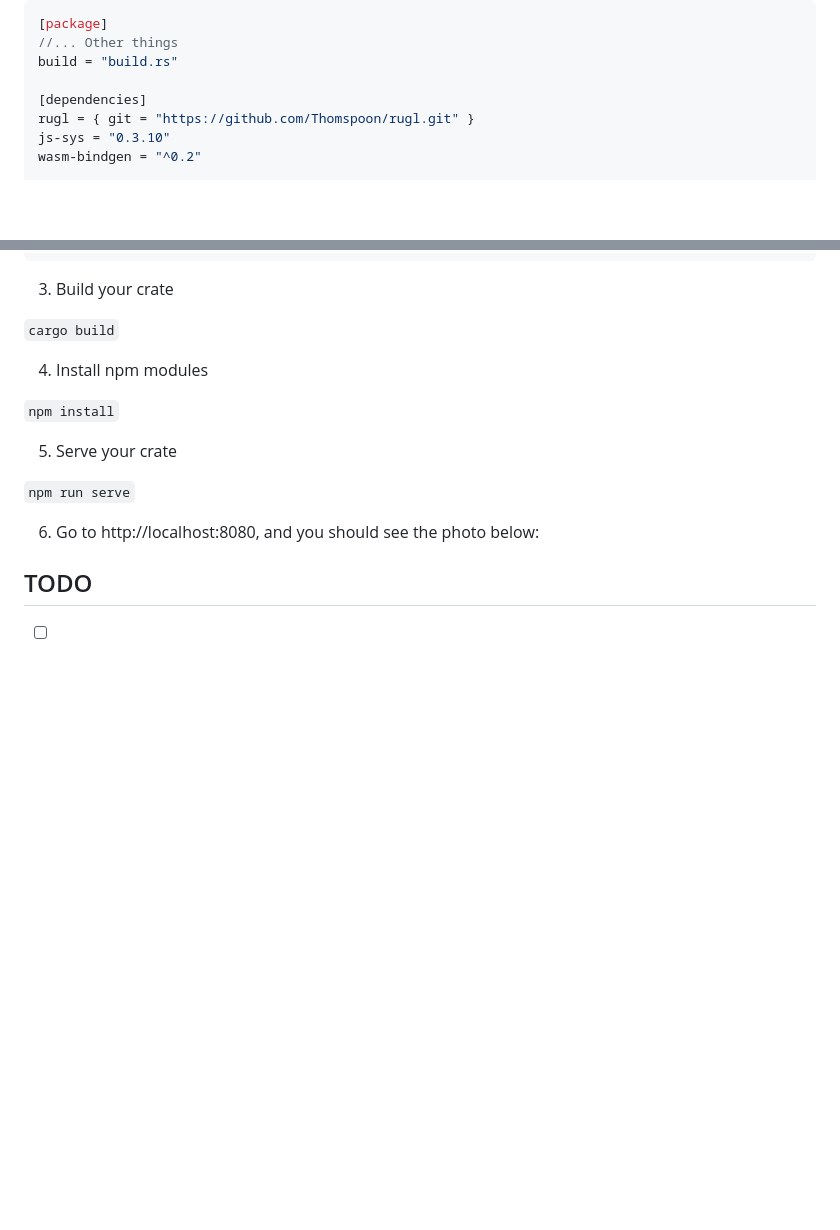
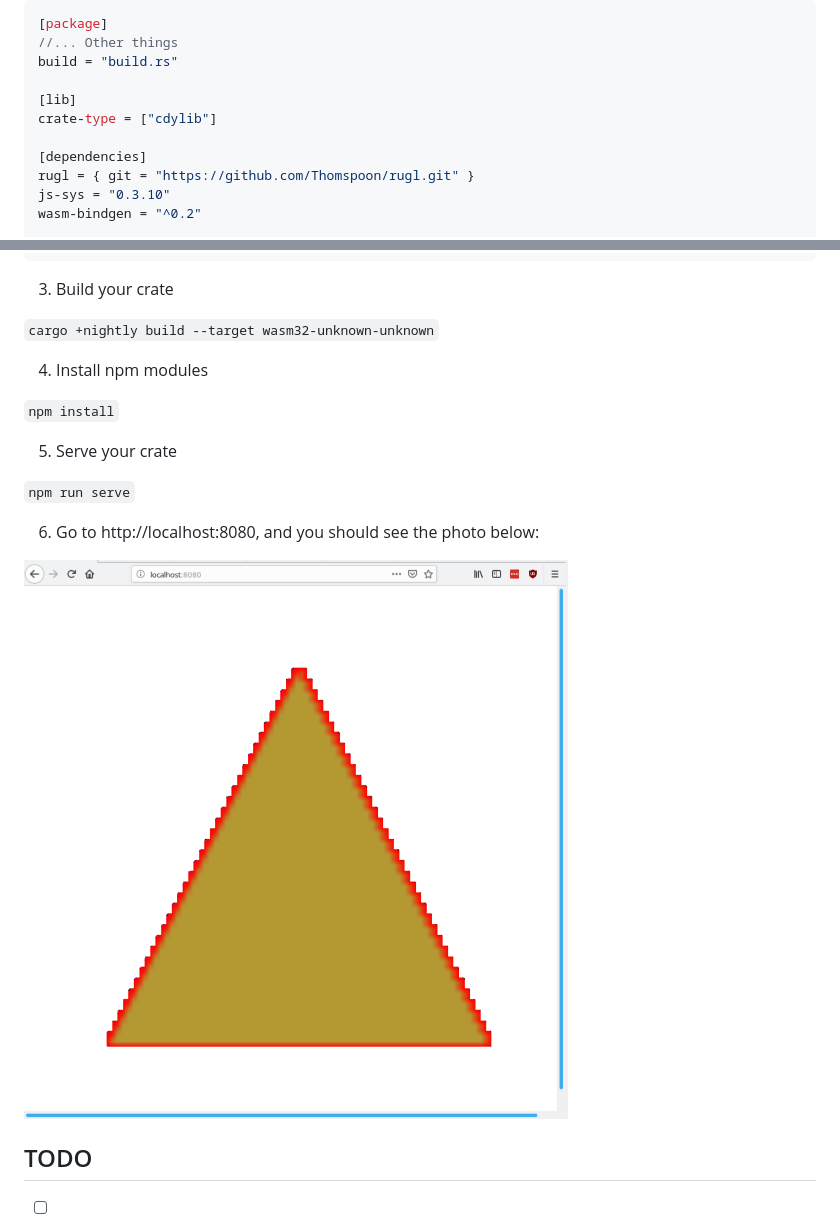
Before and after one commit to Thomspoon/rugl, a Markdown page: README.md, 2 parts joined by grey strips. Drawn GitHub-style; pictures changed too: screenshot.png (added); blank space fills up the shorter version.

Commit message:
Fixed readme issues, added screenshot

```diff
--- a/README.md
+++ b/README.md
@@ -96,6 +96,9 @@ Add this to your Cargo.toml:
 //... Other things
 build = "build.rs"
 
+[lib]
+crate-type = ["cdylib"]
+
 [dependencies]
 rugl = { git = "https://github.com/Thomspoon/rugl.git" }
 js-sys = "0.3.10"
@@ -120,7 +123,7 @@ features = [
 
 3. Build your crate
 
-`cargo build`
+`cargo +nightly build --target wasm32-unknown-unknown`
 
 4. Install npm modules
 
@@ -132,7 +135,7 @@ features = [
 
 6. Go to http://localhost:8080, and you should see the photo below:
 
-
+<img alt="" src="screenshot.png" height="600" width = "600" />
 
 ## TODO
 - [ ] Run Clippy
```
Also changed, not shown: 2 other files.
